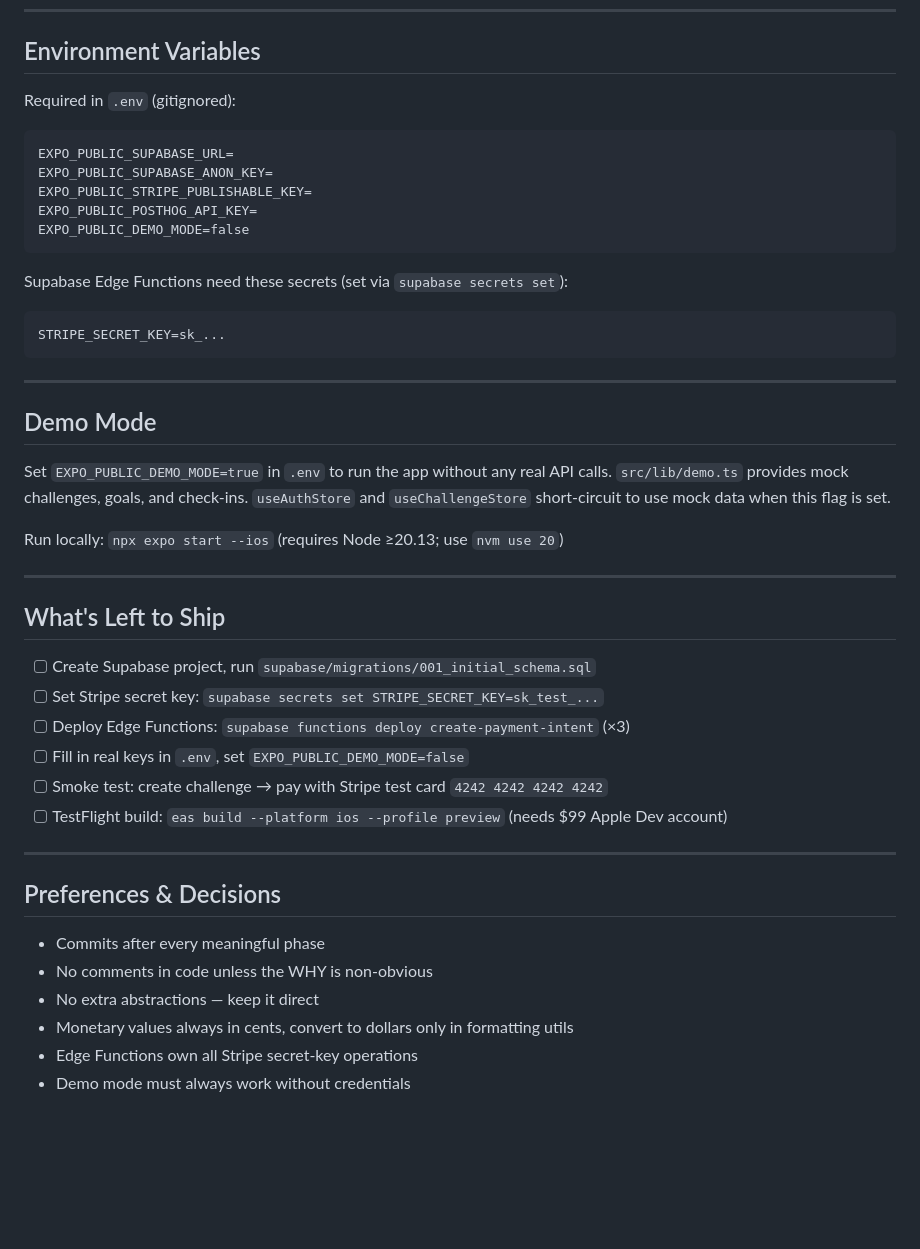
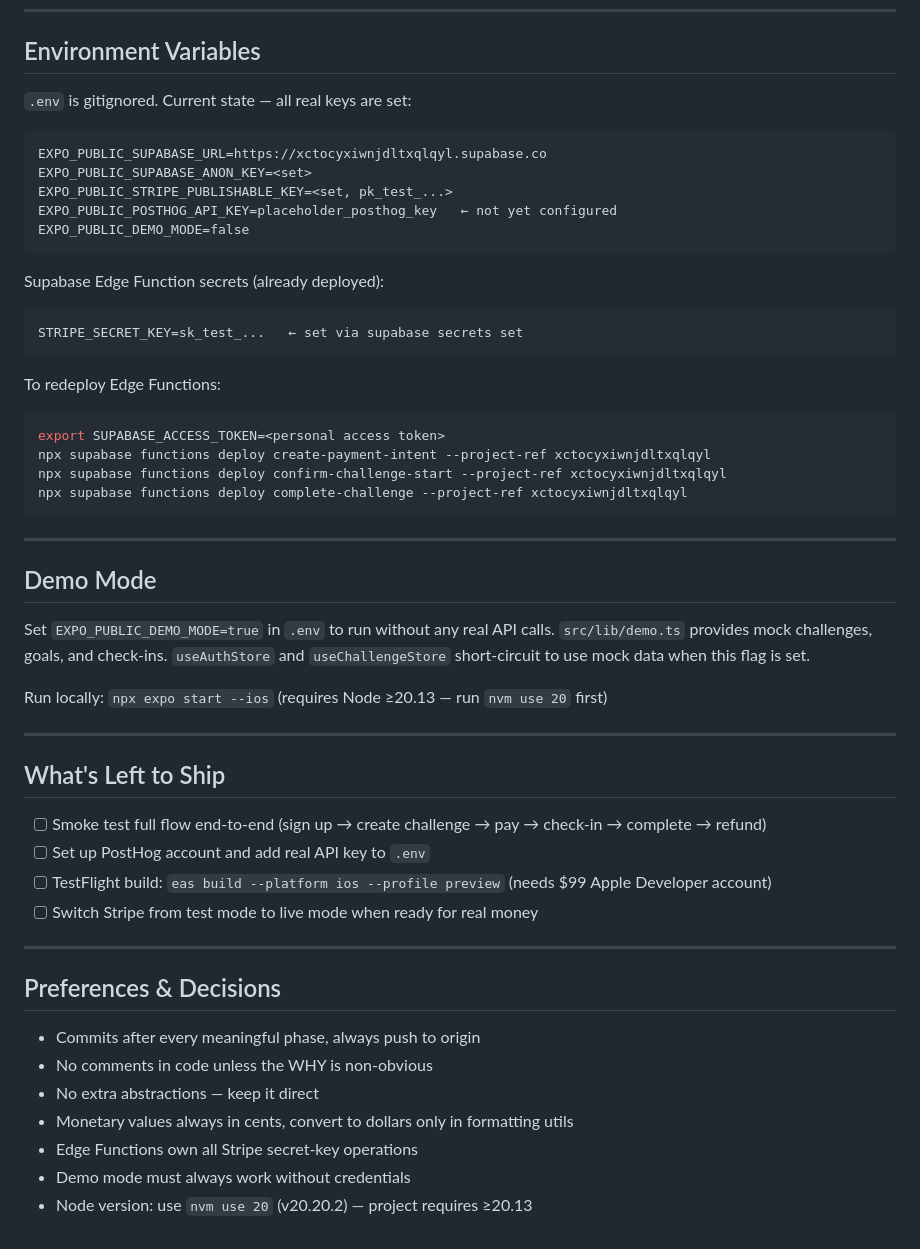
Before and after one commit to seansylee/Staked, a Markdown page: CLAUDE.md, the part around one of its changes. GitHub-like rendering; blank space fills up the shorter version.

Commit message:
Update CLAUDE.md with current backend status
Mark Supabase, Edge Functions, and Stripe as live and connected.
Document next steps, PostHog as not yet configured, and nvm requirement.

Co-Authored-By: Claude Sonnet 4.6 <noreply@anthropic.com>

````diff
--- a/CLAUDE.md
+++ b/CLAUDE.md
@@ -138,47 +157,54 @@ All tables have RLS (users see only their own data). Auto-trigger creates `profi
 
 ## Environment Variables
 
-Required in `.env` (gitignored):
+`.env` is gitignored. Current state — all real keys are set:
 
 ```
-EXPO_PUBLIC_SUPABASE_URL=
-EXPO_PUBLIC_SUPABASE_ANON_KEY=
-EXPO_PUBLIC_STRIPE_PUBLISHABLE_KEY=
-EXPO_PUBLIC_POSTHOG_API_KEY=
+EXPO_PUBLIC_SUPABASE_URL=https://xctocyxiwnjdltxqlqyl.supabase.co
+EXPO_PUBLIC_SUPABASE_ANON_KEY=<set>
+EXPO_PUBLIC_STRIPE_PUBLISHABLE_KEY=<set, pk_test_...>
+EXPO_PUBLIC_POSTHOG_API_KEY=placeholder_posthog_key   ← not yet configured
 EXPO_PUBLIC_DEMO_MODE=false
 ```
 
-Supabase Edge Functions need these secrets (set via `supabase secrets set`):
+Supabase Edge Function secrets (already deployed):
 ```
-STRIPE_SECRET_KEY=sk_...
+STRIPE_SECRET_KEY=sk_test_...   ← set via supabase secrets set
+```
+
+To redeploy Edge Functions:
+```bash
+export SUPABASE_ACCESS_TOKEN=<personal access token>
+npx supabase functions deploy create-payment-intent --project-ref xctocyxiwnjdltxqlqyl
+npx supabase functions deploy confirm-challenge-start --project-ref xctocyxiwnjdltxqlqyl
+npx supabase functions deploy complete-challenge --project-ref xctocyxiwnjdltxqlqyl
 ```
 
 ---
 
 ## Demo Mode
 
-Set `EXPO_PUBLIC_DEMO_MODE=true` in `.env` to run the app without any real API calls. `src/lib/demo.ts` provides mock challenges, goals, and check-ins. `useAuthStore` and `useChallengeStore` short-circuit to use mock data when this flag is set.
+Set `EXPO_PUBLIC_DEMO_MODE=true` in `.env` to run without any real API calls. `src/lib/demo.ts` provides mock challenges, goals, and check-ins. `useAuthStore` and `useChallengeStore` short-circuit to use mock data when this flag is set.
 
-Run locally: `npx expo start --ios` (requires Node ≥20.13; use `nvm use 20`)
+Run locally: `npx expo start --ios` (requires Node ≥20.13 — run `nvm use 20` first)
 
 ---
 
 ## What's Left to Ship
 
-- [ ] Create Supabase project, run `supabase/migrations/001_initial_schema.sql`
-- [ ] Set Stripe secret key: `supabase secrets set STRIPE_SECRET_KEY=sk_test_...`
-- [ ] Deploy Edge Functions: `supabase functions deploy create-payment-intent` (×3)
-- [ ] Fill in real keys in `.env`, set `EXPO_PUBLIC_DEMO_MODE=false`
-- [ ] Smoke test: create challenge → pay with Stripe test card `4242 4242 4242 4242`
-- [ ] TestFlight build: `eas build --platform ios --profile preview` (needs $99 Apple Dev account)
+- [ ] Smoke test full flow end-to-end (sign up → create challenge → pay → check-in → complete → refund)
+- [ ] Set up PostHog account and add real API key to `.env`
+- [ ] TestFlight build: `eas build --platform ios --profile preview` (needs $99 Apple Developer account)
+- [ ] Switch Stripe from test mode to live mode when ready for real money
 
 ---
 
 ## Preferences & Decisions
 
-- Commits after every meaningful phase
+- Commits after every meaningful phase, always push to origin
 - No comments in code unless the WHY is non-obvious
 - No extra abstractions — keep it direct
 - Monetary values always in cents, convert to dollars only in formatting utils
 - Edge Functions own all Stripe secret-key operations
 - Demo mode must always work without credentials
+- Node version: use `nvm use 20` (v20.20.2) — project requires ≥20.13
````
Also changed, not shown: other parts of CLAUDE.md (+23 -4 lines).
